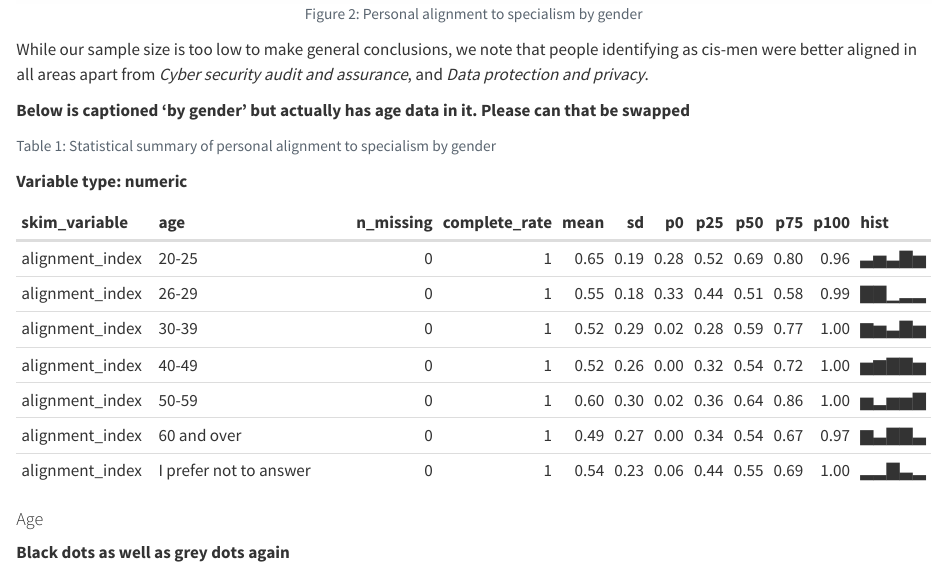
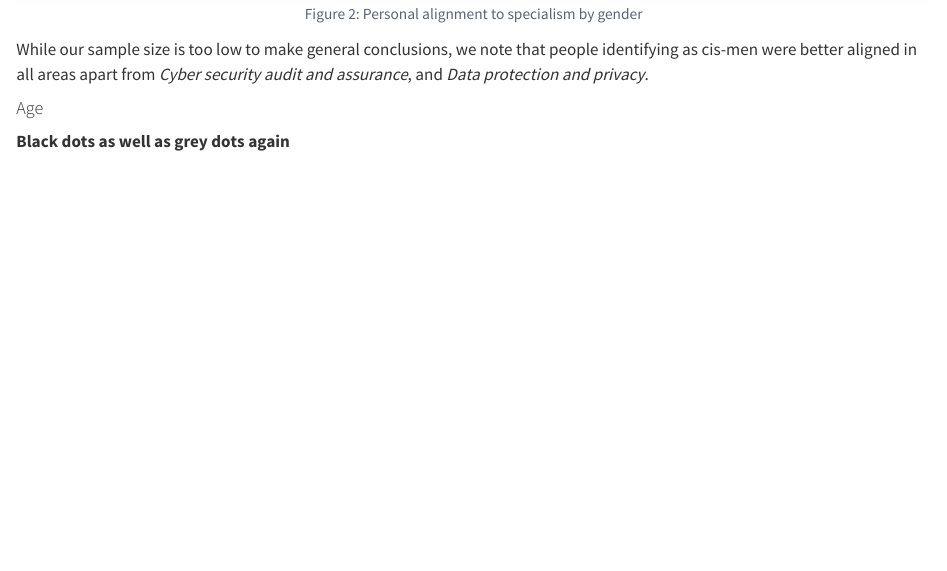
Before and after one commit to WarwickCIM/cyberexpertisediversity_survey, a Quarto document (content/professionalisation.qmd): the page in a window 1100 px wide, from 4460 px down. Rendered offline with R 4.5, knitr and Pandoc in place of Quarto, with nearby package versions; code that draws random numbers runs with fixed seeds of ours.

Commit message:
Delete summary statistics table.
The table was wrongly labelled, the only one in the summary, and probably a leftover.

````diff
--- a/content/professionalisation.qmd
+++ b/content/professionalisation.qmd
@@ -127,18 +127,6 @@ alignment_personal_long |>
 ```
 
 While our sample size is too low to make general conclusions, we note that people identifying as cis-men were better aligned in all areas apart from *Cyber security audit and assurance*, and *Data protection and privacy*.
-
-**Below is captioned 'by gender' but actually has age data in it. Please can that be swapped**
-
-```{r}
-#| label: tbl-personal-alignment-scenario-gender
-#| tbl-cap: "Statistical summary of personal alignment to specialism by gender"
-alignment_personal_long |>
-  select(age, alignment_index) |>
-  group_by(age) |>
-  skim() |>
-  yank("numeric")
-```
 
 #### Age
 
````
